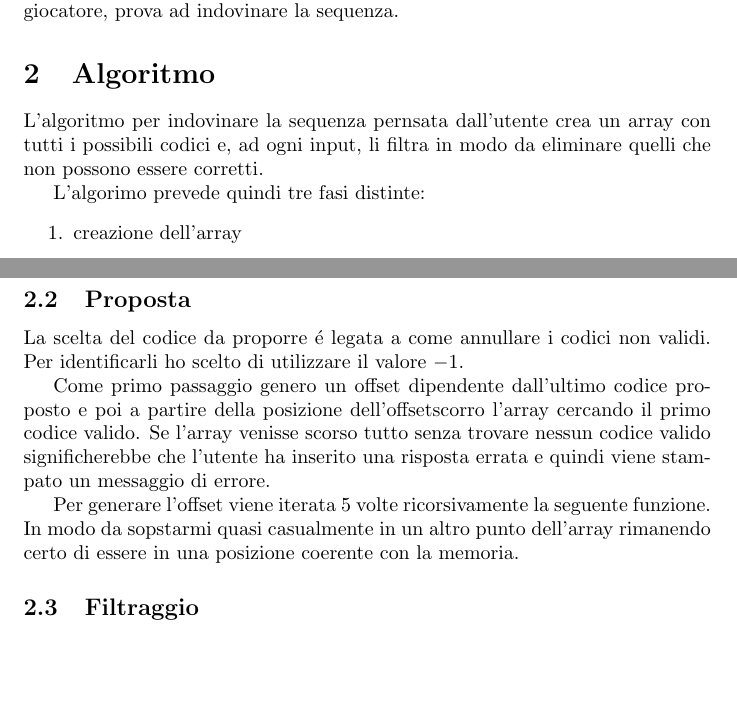
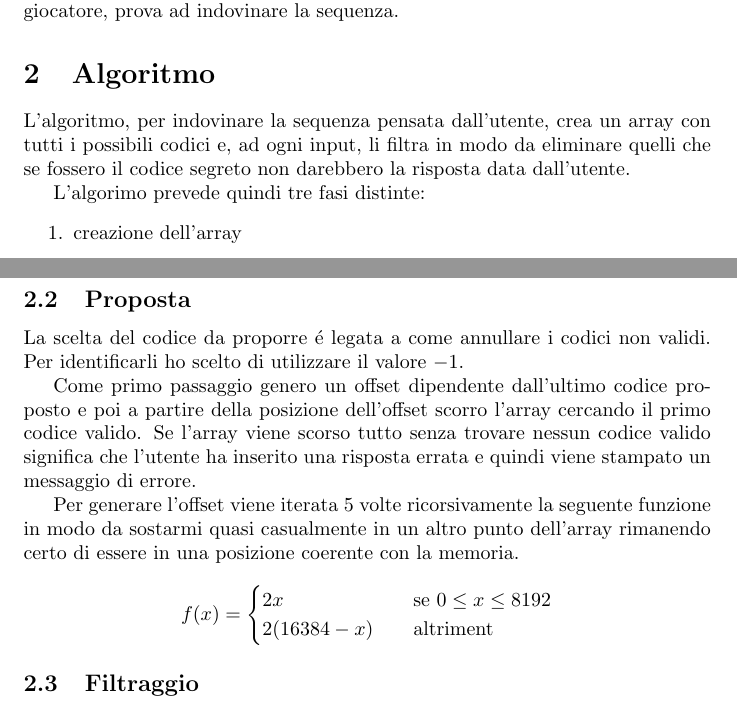
Before and after one commit to treere/BoringMastermind, a LaTeX document (Relazione/relazione.tex): two parts of pages 1 and 2 of 2, joined at a grey line, cut so that both start at the same text, the shorter picture padded with empty space. Compiled offline with pdfLaTeX.

Commit message:
Finita relazione

```diff
--- a/Relazione/relazione.tex
+++ b/Relazione/relazione.tex
@@ -1,4 +1,5 @@
 \documentclass{article}
+\usepackage{amsmath}
 
 \title{Boring MasterMind}
 \author{Andrea Tomasi}
@@ -10,7 +11,7 @@
 Boring MasterMind implementa la variante del gioco del MasterMind in cui l'utente pensa il codice segreto e il calcolatore, basandosi sulle risposte date dal giocatore, prova ad indovinare la sequenza.
 
 \section{Algoritmo}
-L'algoritmo per indovinare la sequenza pernsata dall'utente crea un array con tutti i possibili codici e, ad ogni input, li filtra in modo da eliminare quelli che non possono essere corretti.
+L'algoritmo, per indovinare la sequenza pensata dall'utente, crea un array con tutti i possibili codici e, ad ogni input, li filtra in modo da eliminare quelli che se fossero il codice segreto non darebbero la risposta data dall'utente.
 
 L'algorimo prevede quindi tre fasi distinte:
 \begin{enumerate}
@@ -31,9 +32,16 @@ dove $0 \le I \le 16380$ e $ 0 \le J \le 3$.
 \subsection{Proposta}
 La scelta del codice da proporre \'e legata a come annullare i codici non validi. Per identificarli ho scelto di utilizzare il valore $-1$.
 
-Come primo passaggio genero un offset dipendente dall'ultimo codice proposto e poi a partire della posizione dell'offsetscorro l'array cercando il primo codice valido. Se l'array venisse scorso tutto senza trovare nessun codice valido significherebbe che l'utente ha inserito una risposta errata e quindi viene stampato un messaggio di errore.
+Come primo passaggio genero un offset dipendente dall'ultimo codice proposto e poi a partire della posizione dell'offset scorro l'array cercando il primo codice valido. Se l'array viene scorso tutto senza trovare nessun codice valido significa che l'utente ha inserito una risposta errata e quindi viene stampato un messaggio di errore.
 
-Per generare l'offset viene iterata 5 volte ricorsivamente la seguente funzione. In modo da sopstarmi quasi casualmente in un altro punto dell'array rimanendo certo di essere in una posizione coerente con la memoria.
+Per generare l'offset viene iterata 5 volte ricorsivamente la seguente funzione in modo da sostarmi quasi casualmente in un altro punto dell'array rimanendo certo di essere in una posizione coerente con la memoria.
+
+\[ f(x) =
+  \begin{cases}
+    2x       & \quad \text{se } 0 \le x \le 8192\\
+    2(16384 - x )  & \quad \text{altriment}\\
+  \end{cases}
+\]
 
 \subsection{Filtraggio}
 Per filtrare l'array si hanno a disposizione 3 dati: il numero di X e il numero di O inserite dall'utente e il codice che si era proposto. Si possono quindi eliminare tutti i codici dell'array che se fossero stati loro il codice segreto non mi avrebbero dato la stessa risposta fornita dall'utente.
```
Also changed, not shown: Relazione/relazione.tex (2 more changed lines).
